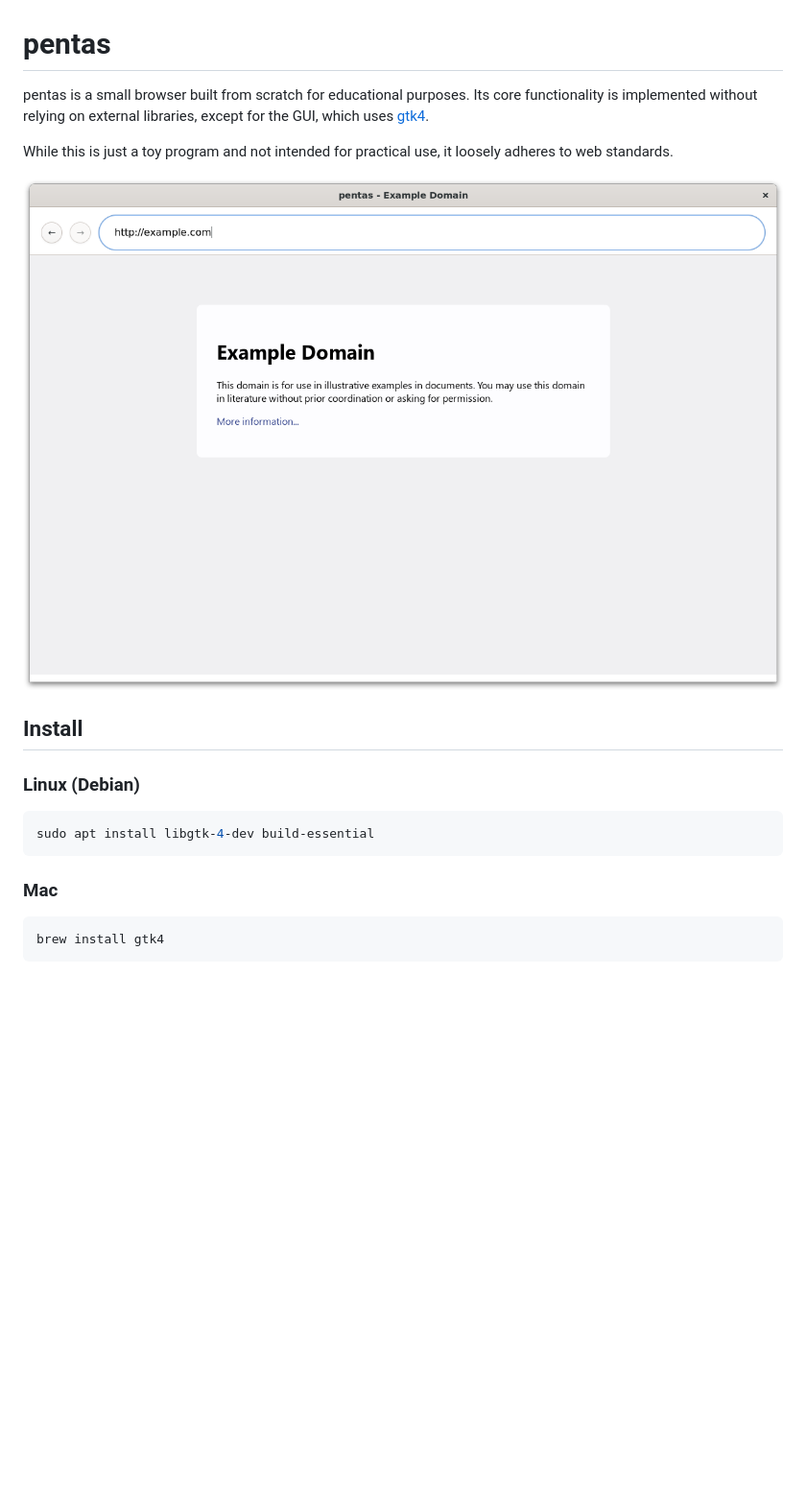
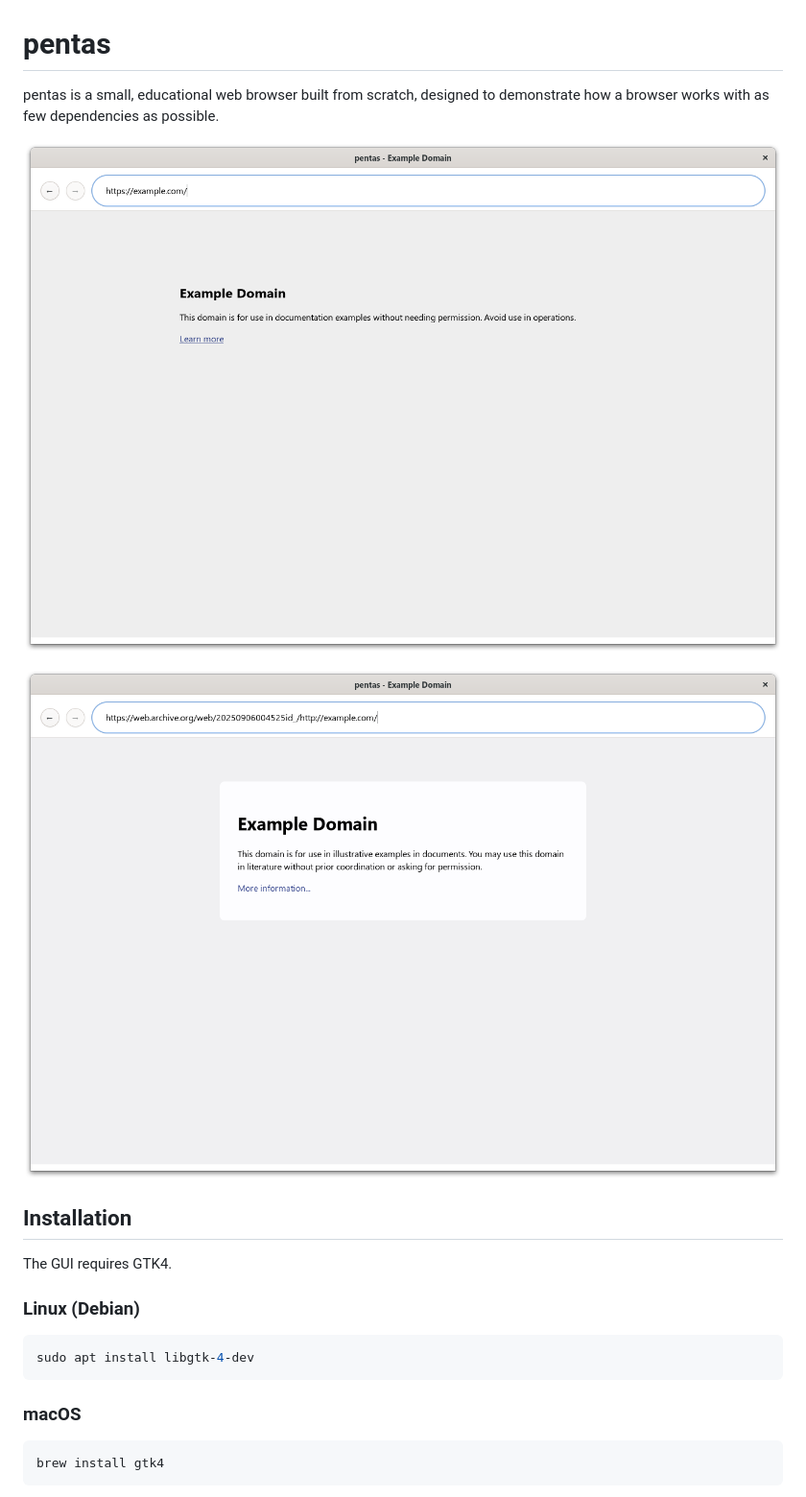
Before and after one commit to yzays8/pentas, a Markdown page: README.md, the part around the change printed below. Shown: that part at 96% size. GitHub-like rendering; pictures changed too: assets/example.png (deleted), assets/example1.png (added), assets/example2.png (added); blank space fills up the shorter version.

````diff
--- a/README.md
+++ b/README.md
@@ -1,20 +1,22 @@
 # pentas
 
-pentas is a small browser built from scratch for educational purposes. Its core functionality is implemented without relying on external libraries, except for the GUI, which uses [gtk4](https://docs.gtk.org/gtk4/).
+pentas is a small, educational web browser built from scratch, designed to demonstrate how a browser works with as few dependencies as possible.
 
-While this is just a toy program and not intended for practical use, it loosely adheres to web standards.
+![example1](./assets/example1.png)
 
-![example_com](./assets/example.png)
+![example2](./assets/example2.png)
 
-## Install
+## Installation
+
+The GUI requires GTK4.
 
 ### Linux (Debian)
 
 ```shell
-sudo apt install libgtk-4-dev build-essential
+sudo apt install libgtk-4-dev
 ```
 
-### Mac
+### macOS
 
 ```shell
 brew install gtk4
````
Also changed, not shown: other parts of README.md (+27 -17 lines).
